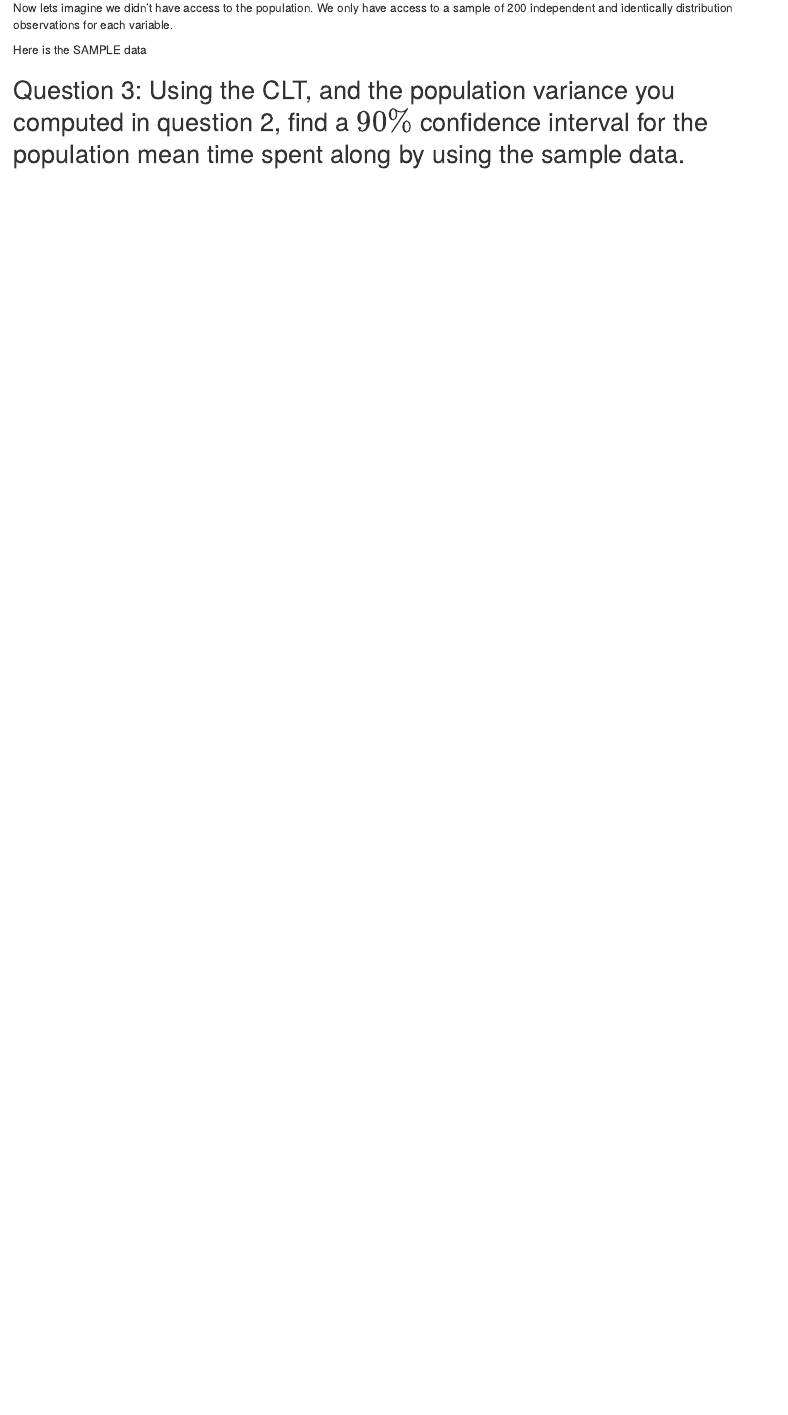
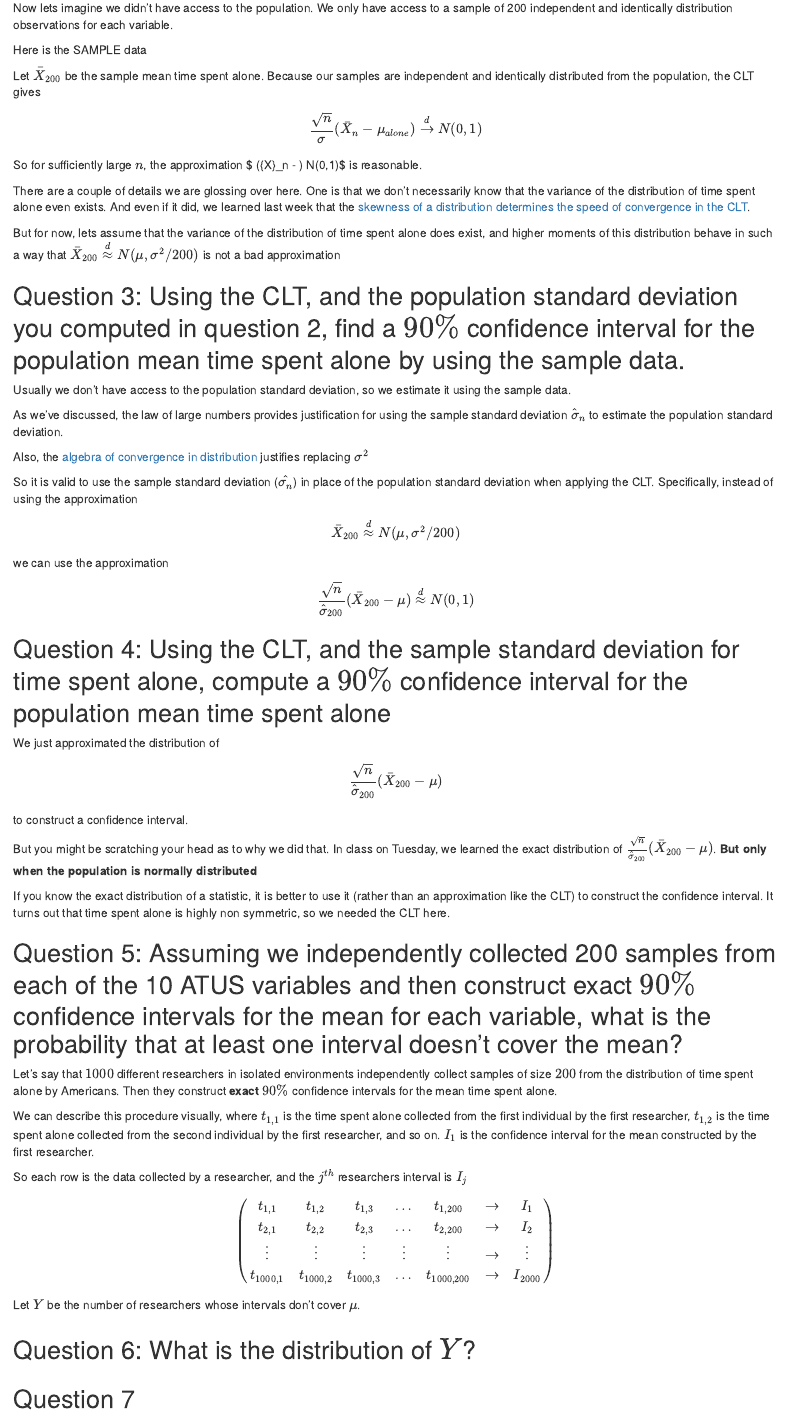
Before and after one commit to csbrown/CS3130_Labs, an R Markdown document (Labs/Lab09_confidence_intervals/lab09.Rmd): the page in a window 1100 px wide, from 1000 px down. Rendered offline with R 4.5, knitr and Pandoc, with nearby package versions.

Commit message:
Lab 09 stuff

```diff
--- a/Labs/Lab09_confidence_intervals/lab09.Rmd
+++ b/Labs/Lab09_confidence_intervals/lab09.Rmd
@@ -55,4 +55,71 @@
 
 Here is the SAMPLE data
 
-## Question 3: Using the CLT, and the population variance you computed in question 2, find a $90\%$ confidence interval for the population mean time spent along by using the sample data.
+Let $\bar{X}_{200}$ be the sample mean time spent alone. Because our samples are independent and identically distributed from the population, the CLT gives
+\[
+\frac{\sqrt{n}}{\sigma} (\bar{X}_n - \mu_{alone}) \overset{d}{\to} N(0,1)
+\]
+So for sufficiently large $n$, the approximation
+$ \frac{\sqrt{n}}{\sigma} (\bar{X}_n - \mu) \overset{d}{\approx} N(0,1)$ is reasonable.
+
+There are a couple of details we are glossing over here. One is that we don't necessarily know that the variance of the distribution of time spent alone even exists. And even if it did, we learned last week that the [skewness of a distribution determines the speed of convergence in the CLT](https://en.wikipedia.org/wiki/Berry%E2%80%93Esseen_theorem).
+
+But for now, lets assume that the variance of the distribution of time spent alone does exist, and higher moments of this distribution behave in such a way that
+$\bar{X}_{200} \overset{d}{\approx} N(\mu,\sigma^2/200)$ is not a bad approximation
+
+## Question 3: Using the CLT, and the population standard deviation you computed in question 2, find a $90\%$ confidence interval for the population mean time spent alone by using the sample data.
+
+Usually we don't have access to the population standard deviation, so we estimate it using the sample data.
+
+As we've discussed, the law of large numbers provides justification for using the sample standard deviation $\hat{\sigma}_n$ to estimate the population standard deviation.
+
+Also, the [algebra of convergence in distribution](https://en.wikipedia.org/wiki/Slutsky%27s_theorem) justifies replacing $\sigma^2$
+
+So it is valid to use the sample standard deviation ($\hat{\sigma_n}$) in place of the population standard deviation when applying the CLT. Specifically, instead of using the approximation
+\[
+\bar{X}_{200} \overset{d}{\approx} N(\mu,\sigma^2/200)
+\]
+we can use the approximation
+\[
+\frac{\sqrt{n}}{{\hat{\sigma}_{200}}} (\bar{X}_{200}  - \mu) \overset{d}{\approx} N(0,1)
+\]
+
+## Question 4: Using the CLT, and the sample standard deviation for time spent alone, compute a $90\%$ confidence interval for the population mean time spent alone
+
+We just approximated the distribution of
+\[
+\frac{\sqrt{n}}{{\hat{\sigma}_{200}}} (\bar{X}_{200}  - \mu)
+\]
+to construct a confidence interval.
+
+But you might be scratching your head as to why we did that. In class on Tuesday, we learned the exact distribution of $\frac{\sqrt{n}}{{\hat{\sigma}_{200}}} (\bar{X}_{200}  - \mu)$. **But only when the population is normally distributed**
+
+If you know the exact distribution of a statistic, it is better to use it (rather than an approximation like the CLT) to construct the confidence interval. It turns out that time spent alone is highly non symmetric, so we needed the CLT here.
+
+
+## Question 5: Assuming we independently collected 200 samples from each of the 10 ATUS variables and then construct exact $90\%$ confidence intervals for the mean for each variable, what is the probability that at least one interval doesn't cover the mean?
+
+Let's say that $1000$ different researchers in isolated environments  independently collect samples of size $200$ from the distribution of time spent alone by Americans. Then they construct **exact** $90\%$ confidence intervals for the mean time spent alone.
+
+We can describe this procedure visually, where $t_{1,1}$ is the time spent alone collected from the first individual by the first researcher, $t_{1,2}$ is the time spent alone collected from the second individual by the first researcher, and so on. $I_1$ is the confidence interval for the mean constructed by the first researcher.
+
+So each row is the data collected by a researcher, and the $j^{th}$ researchers interval is $I_{j}$
+\[
+\begin{equation}
+  \left(
+    \begin{array}{*5{c}}
+    t_{1,1} & t_{1,2} & t_{1,3} & \dots & t_{1,200} & \rightarrow & I_1 \\
+    t_{2,1} & t_{2,2} & t_{2,3} & \dots & t_{2,200} & \rightarrow & I_2\\
+     \vdots & \vdots & \vdots & \vdots  & \vdots & \rightarrow & \vdots\\
+    t_{1000,1} & t_{1000,2} & t_{1000,3} & \dots & t_{1000,200} & \rightarrow & I_{2000}
+  \end{array}\right)
+\end{equation}
+\]
+
+Let $Y$ be the number of researchers whose intervals don't cover $\mu$.
+
+## Question 6: What is the distribution of $Y$?
+
+
+
+## Question 7
```
